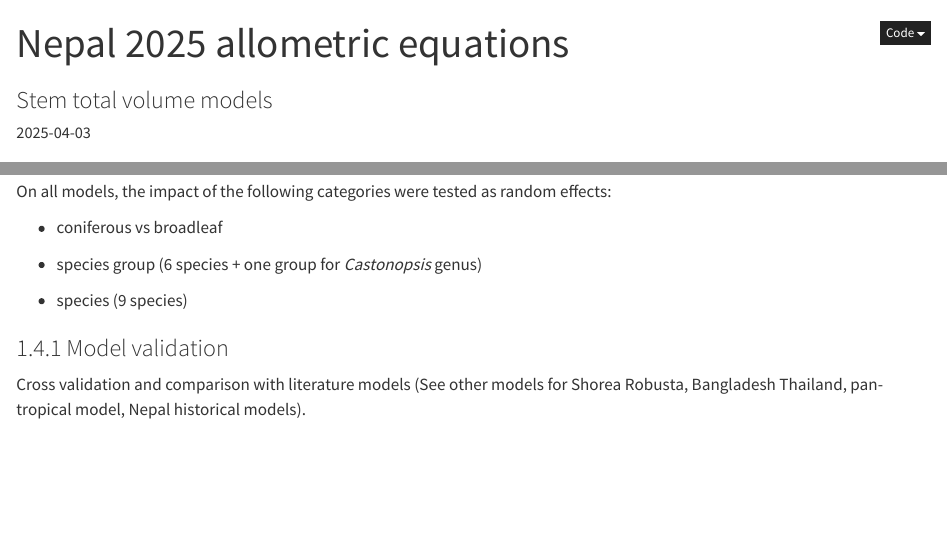
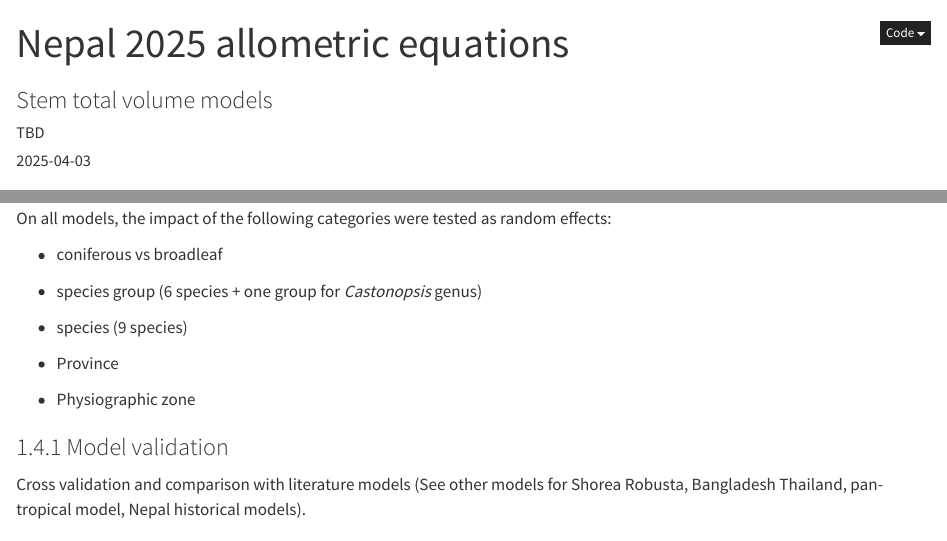
Before and after one commit to gaelso/Nepal-AE-2025, a Quarto document (stem-volume.qmd): the page in a window 1100 px wide, from its top, and a second part further down, joined at a grey line. Rendered offline with R 4.5, knitr and Pandoc in place of Quarto, with nearby package versions; some code elsewhere in the file could not run offline.

Commit message:
minor update to report

```diff
--- a/stem-volume.qmd
+++ b/stem-volume.qmd
@@ -1,6 +1,7 @@
 ---
 title: "Nepal 2025 allometric equations"
 subtitle: "Stem total volume models"
+author: TBD
 date: '`r Sys.Date()`'
 format:
   html:
@@ -124,6 +125,10 @@ On all models, the impact of the following categories were tested as random effe
 
 -   species (9 species)
 
+-   Province
+
+-   Physiographic zone
+
 ### Model validation
 
 Cross validation and comparison with literature models (See other models for Shorea Robusta, Bangladesh Thailand, pan-tropical model, Nepal historical models).
```
Also changed, not shown: stem-volume.qmd (4 more changed lines).
